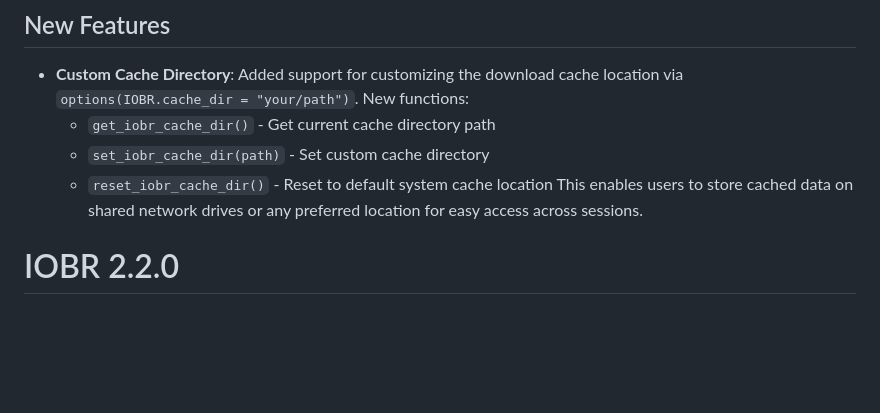
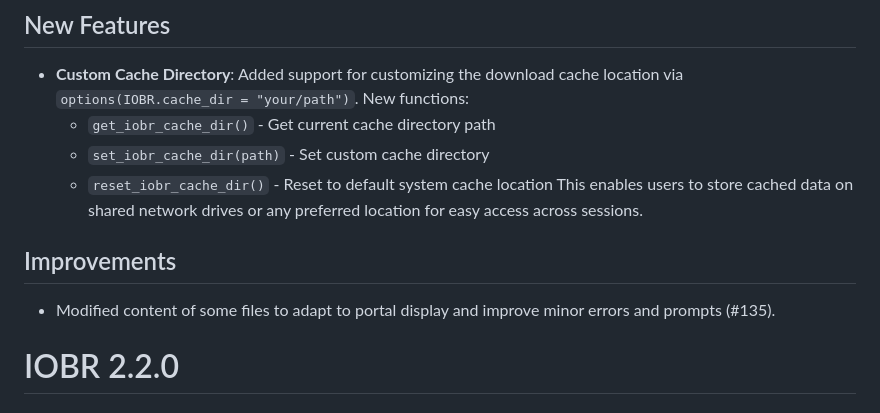
Before and after one commit to IOBR/IOBR, a Markdown page: NEWS.md, the part around the change. Rendered like a GitHub page; blank space fills up the shorter version.

```diff
--- a/NEWS.md
+++ b/NEWS.md
@@ -7,6 +7,10 @@
   - `set_iobr_cache_dir(path)` - Set custom cache directory
   - `reset_iobr_cache_dir()` - Reset to default system cache location
   This enables users to store cached data on shared network drives or any preferred location for easy access across sessions.
+
+## Improvements
+
+- Modified content of some files to adapt to portal display and improve minor errors and prompts (#135).
 
 # IOBR 2.2.0
 
```
